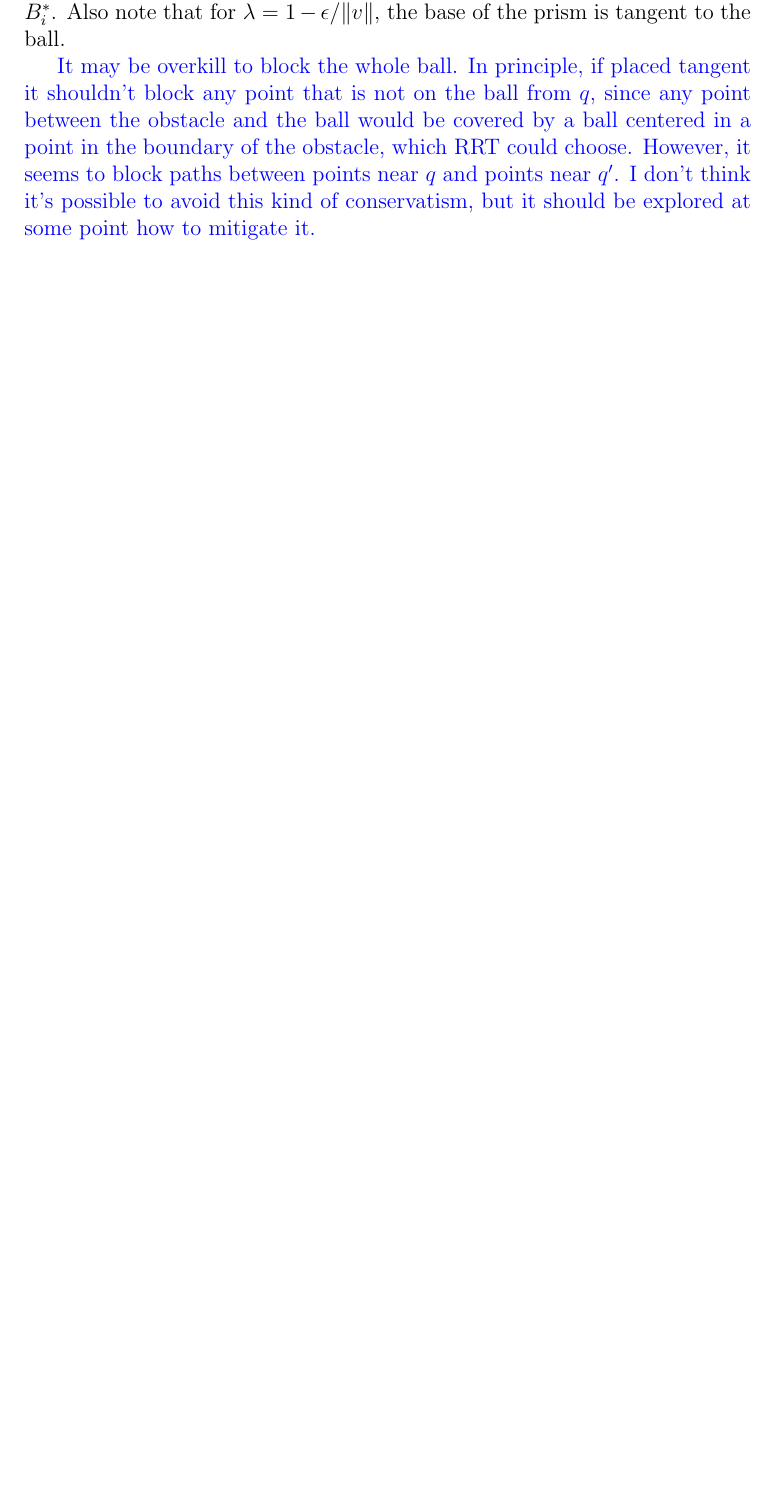
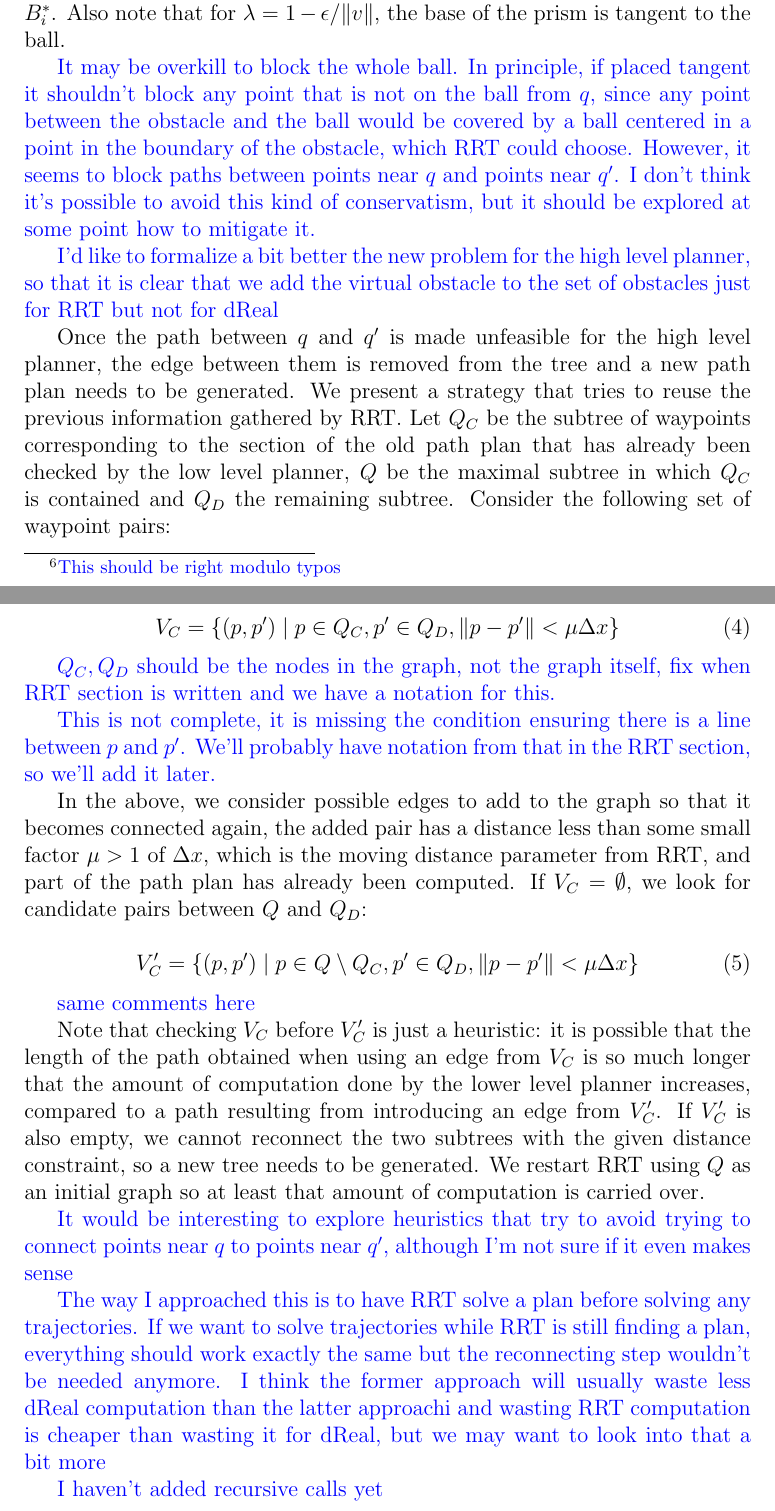
Before and after one commit to fran-penedo/drmotion, a LaTeX document (doc/drmotion.tex): part of page 3 of 3 before the commit and two parts of pages 3 and 4 of 4 after it, the two joined at a grey line, cut so that both start at the same text, the shorter picture padded with empty space. Compiled offline with pdfLaTeX.

Commit message:
Finished skeleton of the approach

```diff
--- a/doc/drmotion.tex
+++ b/doc/drmotion.tex
@@ -90,7 +90,7 @@ In the next subsection we consider the case where \ref{eq:reach_check} is not sa
 \subsection{Interlevel Interaction}
 \label{sub:interlevel_interaction}
 
-Assume a trajectory is not feasible between the waypoints $q$ and $q'$. From the point of view of the high level planner, it is as if an invisible obstacle was placed between the points. We call such an obstacle a virtual obstacle and we denote them by $B^*_i$, where $i \in \mathbb{N}$ is its index. We want to create a virtual obstacle at some point between $q$ and $q'$ such that the high level planner is unable to select a point within the maximum arrival ball defined previously while blocking as less as possible other paths. Let $v = q' - q$, $\lambda \in (0, 1)$ and $\mathcal{B}$ be an orthonormal basis for $Span(\{v\})^{\bot}$. We define the following virtual obstacle:
+Assume a trajectory is not feasible between the waypoints $q$ and $q'$. From the point of view of the high level planner, it is as if an invisible obstacle was placed between the points. We call such an obstacle a virtual obstacle and we denote them by $B^*_i$, where $i \in \mathbb{N}$ is its index. We want to create a virtual obstacle at some point between $q$ and $q'$ such that the high level planner is unable to select a point within the maximum arrival ball defined previously while blocking as less as possible other paths. Let $v = q' - q$, $\lambda \in (0, 1)$, $h = \frac{\lambda \|v\|^2}{\|v\|^2 - \epsilon^2} \sqrt{\epsilon^2 - \frac{\epsilon^4}{\|v\|^2}}$\ffran{This should be right modulo typos} and $\mathcal{B}$ be an orthonormal basis for $Span(\{v\})^{\bot}$. We define the following virtual obstacle:
 
 \begin{equation}
     \label{eq:virtual_obst}
@@ -102,12 +102,41 @@ Assume a trajectory is not feasible between the waypoints $q$ and $q'$. From the
     \end{split}
 \end{equation}
 
-The polytope $B^*_i$ as defined above is a prismatic polytope with a hypercubic base, oriented as given by $\mathcal{B}$ and side length equal to $2 \lambda \epsilon_{max}$, translated a distance $\delta$ into the remaining dimension. The center of the base is located in the point $q + \lambda v$ and the translation is towards $q'$. A graphical representation in two dimensions can be seen in Figure~\ref{fig:}. Note that the side length of the base has been chosen so that every line from $q'$ to $B_{\epsilon_{max}}(q')$ intersects with $B^*_i$. Also note that for $\lambda = 1 - \epsilon / \|v\|$, the base of the prism is tangent to the ball.
-
+The polytope $B^*_i$ as defined above is a prismatic polytope with a hypercubic base, oriented as given by $\mathcal{B}$ and side length equal to $2 h$, translated a distance $\delta$ into the remaining dimension. The center of the base is located in the point $q + \lambda v$ and the translation is towards $q'$. A graphical representation in two dimensions can be seen in Figure~\ref{fig:}. Note that the side length of the base has been chosen so that every line from $q'$ to $B_{\epsilon_{max}}(q')$ intersects with $B^*_i$. Also note that for $\lambda = 1 - \epsilon / \|v\|$, the base of the prism is tangent to the ball.
 
 \fran{It may be overkill to block the whole ball. In principle, if placed tangent it shouldn't block any point that is not on the ball from $q$, since any point between the obstacle and the ball would be covered by a ball centered in a point in the boundary of the obstacle, which RRT could choose. However, it seems to block paths between points near $q$ and points near $q'$. I don't think it's possible to avoid this kind of conservatism, but it should be explored at some point how to mitigate it.}
 
+\fran{I'd like to formalize a bit better the new problem for the high level planner, so that it is clear that we add the virtual obstacle to the set of obstacles just for RRT but not for dReal}
 
+Once the path between $q$ and $q'$ is made unfeasible for the high level planner, the edge between them is removed from the tree and a new path plan needs to be generated. We present a strategy that tries to reuse the previous information gathered by RRT. Let $Q_C$ be the subtree of waypoints corresponding to the section of the old path plan that has already been checked by the low level planner, $Q$ be the maximal subtree in which $Q_C$ is contained and $Q_D$ the remaining subtree. Consider the following set of waypoint pairs:
+
+\begin{equation}
+    \label{eq:checked_candidates}
+    V_C = \{(p, p') \mid p \in Q_C, p' \in Q_D, \|p - p'\| < \mu \Delta x\}
+\end{equation}
+
+\fran{$Q_C, Q_D$ should be the nodes in the graph, not the graph itself, fix when RRT section is written and we have a notation for this.}
+
+\fran{This is not complete, it is missing the condition ensuring there is a line between $p$ and $p'$. We'll probably have notation from that in the RRT section, so we'll add it later.}
+
+In the above, we consider possible edges to add to the graph so that it becomes connected again, the added pair has a distance less than some small factor $\mu > 1$ of $\Delta x$, which is the moving distance parameter from RRT, and part of the path plan has already been computed. If $V_C = \emptyset$, we look for candidate pairs between $Q$ and $Q_D$:
+
+\begin{equation}
+    \label{eq:unchecked_candidates}
+    V_C' = \{(p, p') \mid p \in Q \setminus Q_C, p' \in Q_D, \|p - p'\| < \mu \Delta x\}
+\end{equation}
+
+\fran{same comments here}
+
+Note that checking $V_C$ before $V_C'$ is just a heuristic: it is possible that the length of the path obtained when using an edge from $V_C$ is so much longer that the amount of computation done by the lower level planner increases, compared to a path resulting from introducing an edge from $V_C'$. If $V_C'$ is also empty, we cannot reconnect the two subtrees with the given distance constraint, so a new tree needs to be generated. We restart RRT using $Q$ as an initial graph so at least that amount of computation is carried over.
+
+\fran{It would be interesting to explore heuristics that try to avoid trying to connect points near $q$ to points near $q'$, although I'm not sure if it even makes sense}
+
+\fran{The way I approached this is to have RRT solve a plan before solving any trajectories. If we want to solve trajectories while RRT is still finding a plan, everything should work exactly the same but the reconnecting step wouldn't be needed anymore. I think the former approach will usually waste less dReal computation than the latter approachi and wasting RRT computation is cheaper than wasting it for dReal, but we may want to look into that a bit more}
+
+\fran{I haven't added recursive calls yet}
+
+% I'm adding here the email I wrote before as a reference
 \iffalse
 In short, we've agreed on a plan to solve the hybrid system planning problem under non linear dynamics. The problem formulation would be something similar to what Sean described in an earlier email. The approach we'll use is a two level planner: the high level planner will obtain a tentative trajectory that will satisfy the goals of the scenario, while the low level planner will try to obtain a realization of the trajectory. The key interaction between the two will be the low level layer providing information in terms of additional constraints or goals to the high level layer. For example, the low level planner may place a virtual obstacle along a segment of the trajectory after detecting it's not feasible.
 
```
Also changed, not shown: doc/drmotion.tex (4 more changed lines).
